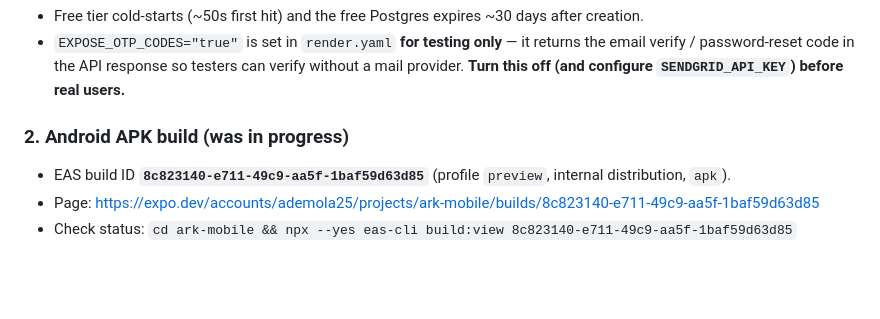
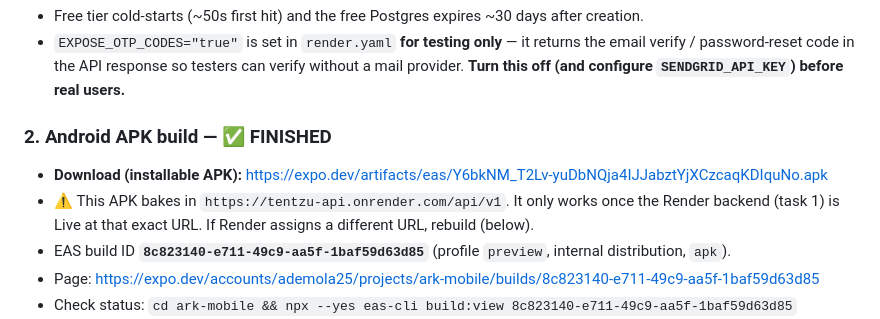
Before and after one commit to ademola25/kiizzu, a Markdown page: HANDOFF.md, the part around the change. Drawn GitHub-style; blank space fills up the shorter version.

Commit message:
HANDOFF: record finished APK download link

```diff
--- a/HANDOFF.md
+++ b/HANDOFF.md
@@ -35,7 +35,10 @@ the Blueprint was never applied. `render.yaml` is at the repo root and ready. St
   verify / password-reset code in the API response so testers can verify without a mail provider.
   **Turn this off (and configure `SENDGRID_API_KEY`) before real users.**
 
-### 2. Android APK build (was in progress)
+### 2. Android APK build — ✅ FINISHED
+- **Download (installable APK):** https://expo.dev/artifacts/eas/Y6bkNM_T2Lv-yuDbNQja4IJJabztYjXCzcaqKDIquNo.apk
+- ⚠️ This APK bakes in `https://tentzu-api.onrender.com/api/v1`. It only works once the Render
+  backend (task 1) is Live at that exact URL. If Render assigns a different URL, rebuild (below).
 - EAS build ID **`8c823140-e711-49c9-aa5f-1baf59d63d85`** (profile `preview`, internal distribution, `apk`).
 - Page: https://expo.dev/accounts/ademola25/projects/ark-mobile/builds/8c823140-e711-49c9-aa5f-1baf59d63d85
 - Check status: `cd ark-mobile && npx --yes eas-cli build:view 8c823140-e711-49c9-aa5f-1baf59d63d85`
```
